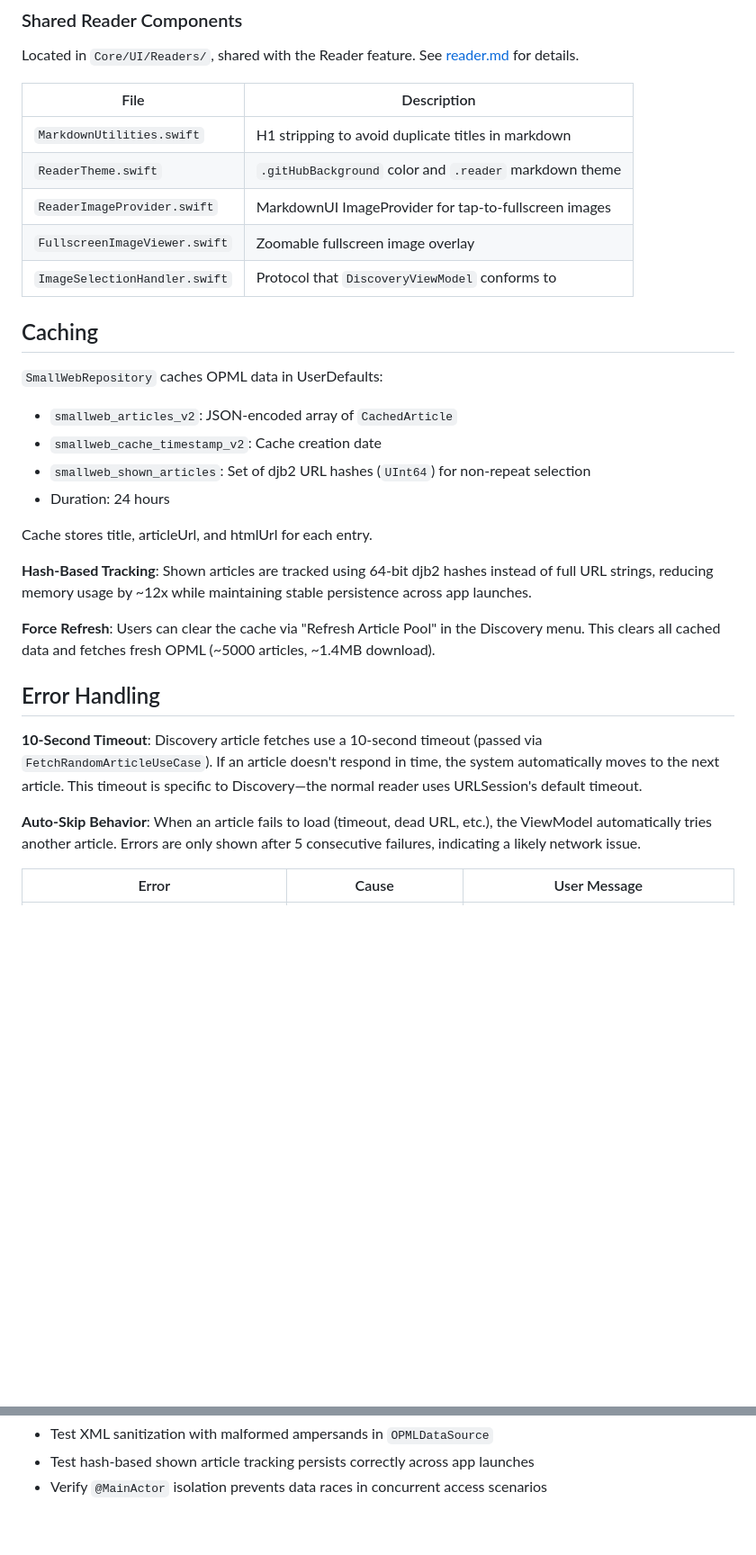
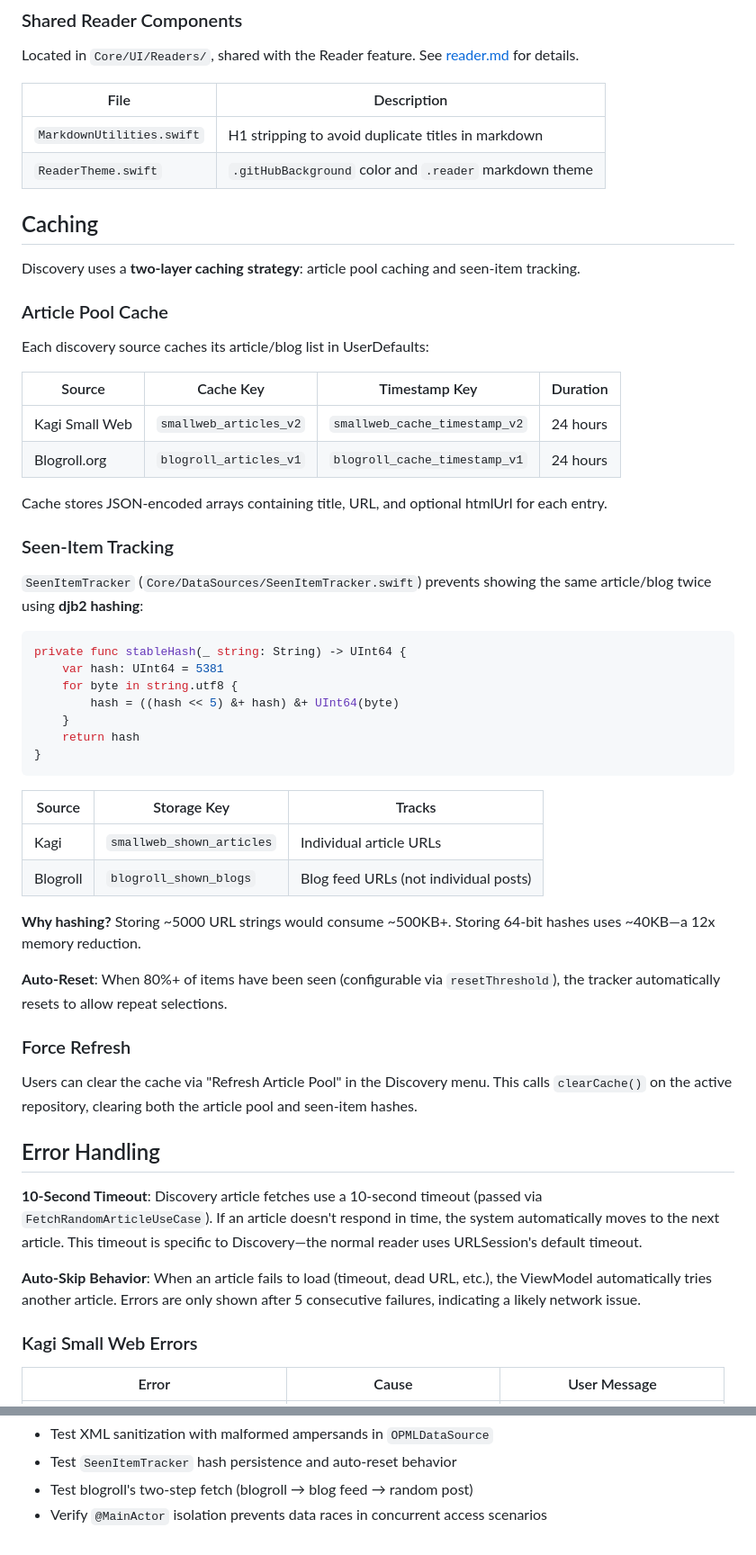
Before and after one commit to esoxjem/Luego, a Markdown page: agent_docs/discovery.md, 2 parts joined by grey strips. Shown at 90% size. Drawn GitHub-style; blank space fills up the shorter version.

Commit message:
docs: update discovery.md for multi-source architecture

````diff
--- a/agent_docs/discovery.md
+++ b/agent_docs/discovery.md
@@ -127,23 +154,48 @@ Located in `Core/UI/Readers/`, shared with the Reader feature. See [reader.md](r
 |------|-------------|
 | `MarkdownUtilities.swift` | H1 stripping to avoid duplicate titles in markdown |
 | `ReaderTheme.swift` | `.gitHubBackground` color and `.reader` markdown theme |
-| `ReaderImageProvider.swift` | MarkdownUI ImageProvider for tap-to-fullscreen images |
-| `FullscreenImageViewer.swift` | Zoomable fullscreen image overlay |
-| `ImageSelectionHandler.swift` | Protocol that `DiscoveryViewModel` conforms to |
 
 ## Caching
 
-`SmallWebRepository` caches OPML data in UserDefaults:
-- `smallweb_articles_v2`: JSON-encoded array of `CachedArticle`
-- `smallweb_cache_timestamp_v2`: Cache creation date
-- `smallweb_shown_articles`: Set of djb2 URL hashes (`UInt64`) for non-repeat selection
-- Duration: 24 hours
+Discovery uses a **two-layer caching strategy**: article pool caching and seen-item tracking.
 
-Cache stores title, articleUrl, and htmlUrl for each entry.
+### Article Pool Cache
 
-**Hash-Based Tracking**: Shown articles are tracked using 64-bit djb2 hashes instead of full URL strings, reducing memory usage by ~12x while maintaining stable persistence across app launches.
+Each discovery source caches its article/blog list in UserDefaults:
 
-**Force Refresh**: Users can clear the cache via "Refresh Article Pool" in the Discovery menu. This clears all cached data and fetches fresh OPML (~5000 articles, ~1.4MB download).
+| Source | Cache Key | Timestamp Key | Duration |
+|--------|-----------|---------------|----------|
+| Kagi Small Web | `smallweb_articles_v2` | `smallweb_cache_timestamp_v2` | 24 hours |
+| Blogroll.org | `blogroll_articles_v1` | `blogroll_cache_timestamp_v1` | 24 hours |
+
+Cache stores JSON-encoded arrays containing title, URL, and optional htmlUrl for each entry.
+
+### Seen-Item Tracking
+
+`SeenItemTracker` (`Core/DataSources/SeenItemTracker.swift`) prevents showing the same article/blog twice using **djb2 hashing**:
+
+```swift
+private func stableHash(_ string: String) -> UInt64 {
+    var hash: UInt64 = 5381
+    for byte in string.utf8 {
+        hash = ((hash << 5) &+ hash) &+ UInt64(byte)
+    }
+    return hash
+}
+```
+
+| Source | Storage Key | Tracks |
+|--------|-------------|--------|
+| Kagi | `smallweb_shown_articles` | Individual article URLs |
+| Blogroll | `blogroll_shown_blogs` | Blog feed URLs (not individual posts) |
+
+**Why hashing?** Storing ~5000 URL strings would consume ~500KB+. Storing 64-bit hashes uses ~40KB—a 12x memory reduction.
+
+**Auto-Reset**: When 80%+ of items have been seen (configurable via `resetThreshold`), the tracker automatically resets to allow repeat selections.
+
+### Force Refresh
+
+Users can clear the cache via "Refresh Article Pool" in the Discovery menu. This calls `clearCache()` on the active repository, clearing both the article pool and seen-item hashes.
 
 ## Error Handling
 
@@ -151,6 +203,8 @@ Cache stores title, articleUrl, and htmlUrl for each entry.
 
 **Auto-Skip Behavior**: When an article fails to load (timeout, dead URL, etc.), the ViewModel automatically tries another article. Errors are only shown after 5 consecutive failures, indicating a likely network issue.
 
+### Kagi Small Web Errors
+
 | Error | Cause | User Message |
 |-------|-------|--------------|
 | `SmallWebError.fetchFailed` | Network error fetching OPML | "Could not load the article list" |
@@ -203,3 +276,4 @@ Debug builds include logging (wrapped in `#if DEBUG`) for:
 - Test XML sanitization with malformed ampersands in `OPMLDataSource`
-- Test hash-based shown article tracking persists correctly across app launches
+- Test `SeenItemTracker` hash persistence and auto-reset behavior
+- Test blogroll's two-step fetch (blogroll → blog feed → random post)
 - Verify `@MainActor` isolation prevents data races in concurrent access scenarios
````
Also changed, not shown: other parts of agent_docs/discovery.md (+81 -35 lines).
